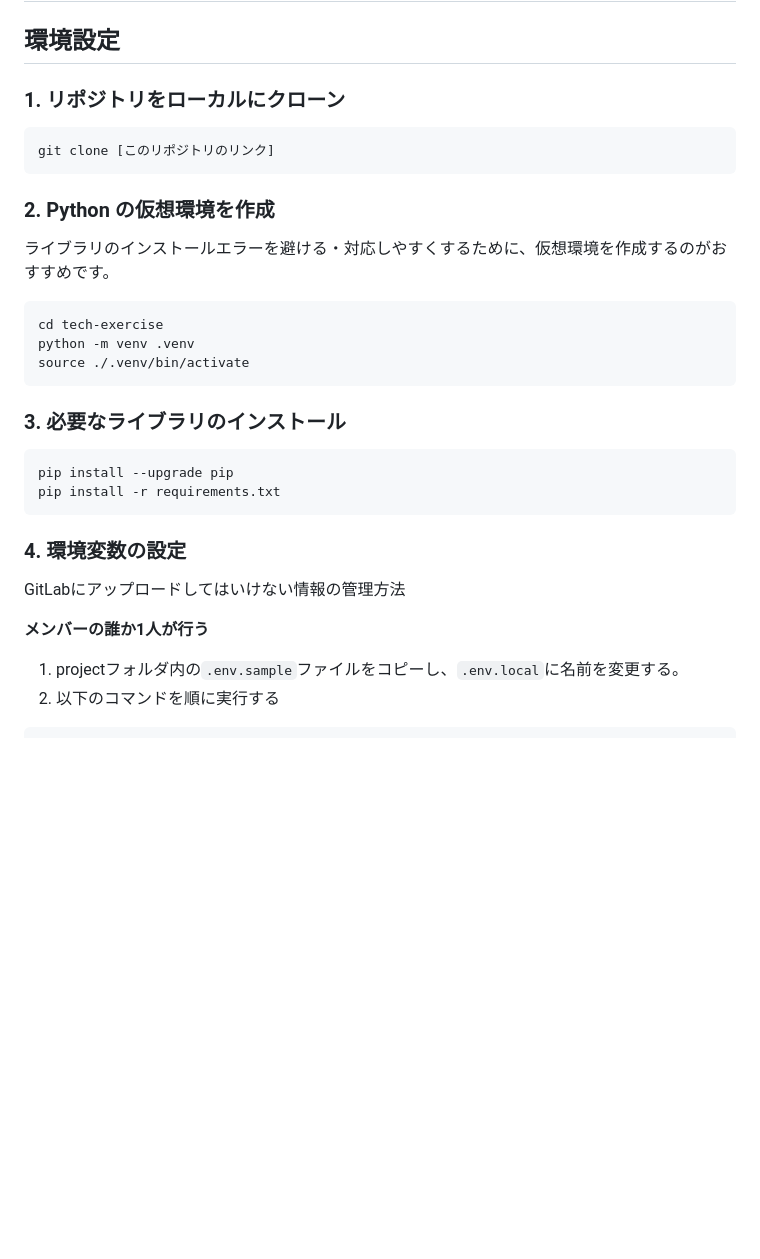
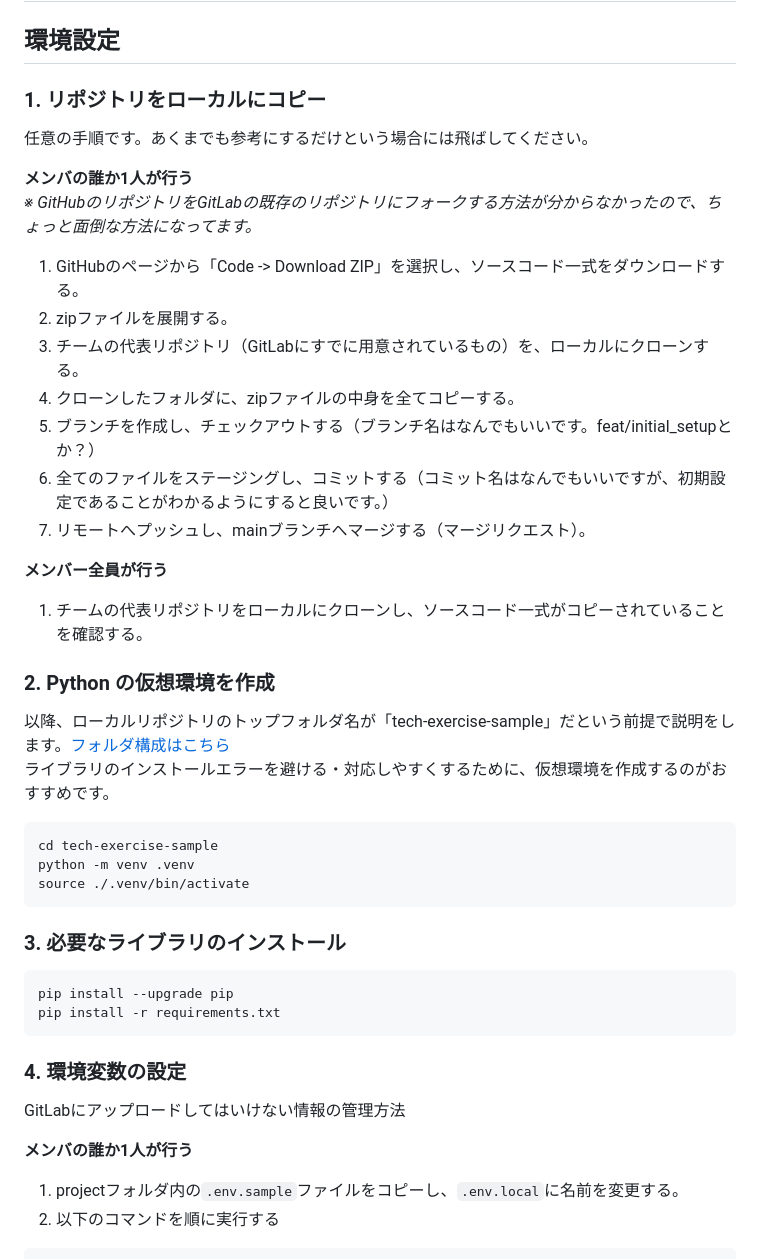
Before and after one commit to y-shibuki/tech-exercise-sample, a Markdown page: README.md, the part around the change printed below. GitHub-like rendering; blank space fills up the shorter version.

````diff
--- a/README.md
+++ b/README.md
@@ -2,18 +2,32 @@
 
 ## 環境設定
 
-### 1. リポジトリをローカルにクローン
+### 1. リポジトリをローカルにコピー
 
-```bash
-git clone [このリポジトリのリンク]
-```
+任意の手順です。あくまでも参考にするだけという場合には飛ばしてください。
+
+**メンバの誰か1人が行う**
+*※ GitHubのリポジトリをGitLabの既存のリポジトリにフォークする方法が分からなかったので、ちょっと面倒な方法になってます。*
+
+1. GitHubのページから「Code -> Download ZIP」を選択し、ソースコード一式をダウンロードする。
+2. zipファイルを展開する。
+3. チームの代表リポジトリ（GitLabにすでに用意されているもの）を、ローカルにクローンする。
+4. クローンしたフォルダに、zipファイルの中身を全てコピーする。
+5. ブランチを作成し、チェックアウトする（ブランチ名はなんでもいいです。feat/initial_setupとか？）
+6. 全てのファイルをステージングし、コミットする（コミット名はなんでもいいですが、初期設定であることがわかるようにすると良いです。）
+7. リモートへプッシュし、mainブランチへマージする（マージリクエスト）。
+
+**メンバー全員が行う**
+
+1. チームの代表リポジトリをローカルにクローンし、ソースコード一式がコピーされていることを確認する。
 
 ### 2. Python の仮想環境を作成
 
+以降、ローカルリポジトリのトップフォルダ名が「tech-exercise-sample」だという前提で説明をします。[フォルダ構成はこちら](#フォルダ構成)
 ライブラリのインストールエラーを避ける・対応しやすくするために、仮想環境を作成するのがおすすめです。
 
 ```bash
-cd tech-exercise
+cd tech-exercise-sample
 python -m venv .venv
 source ./.venv/bin/activate
 ```
@@ -29,7 +43,7 @@ pip install -r requirements.txt
 
 GitLabにアップロードしてはいけない情報の管理方法
 
-**メンバーの誰か1人が行う**
+**メンバの誰か1人が行う**
 
 1. projectフォルダ内の```.env.sample```ファイルをコピーし、```.env.local```に名前を変更する。
 2. 以下のコマンドを順に実行する
````
Also changed, not shown: other parts of README.md (+22 -20 lines).
